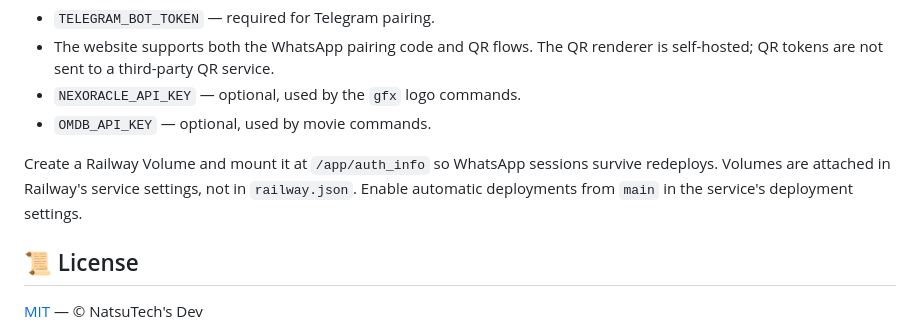
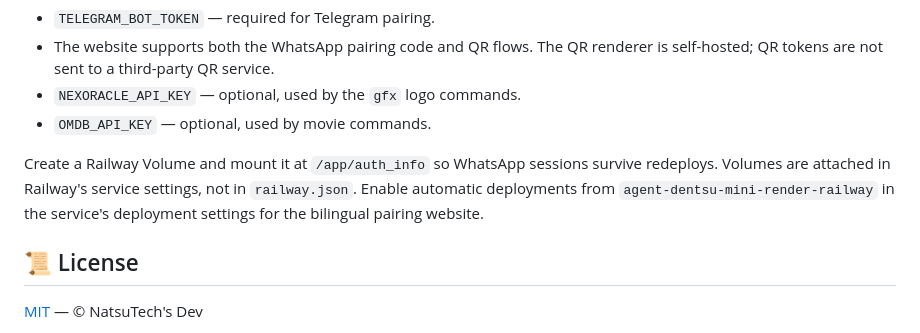
Before and after one commit to Alva-sDev242/dentsu-md-v7, a Markdown page: README.md, the part around the change. GitHub-like rendering.

Commit message:
Correct Railway branch instructions

```diff
--- a/README.md
+++ b/README.md
@@ -61,8 +61,8 @@ automatic restarts. Set these variables in the Railway service:
 
 Create a Railway Volume and mount it at `/app/auth_info` so WhatsApp sessions
 survive redeploys. Volumes are attached in Railway's service settings, not in
-`railway.json`. Enable automatic deployments from `main` in the service's
-deployment settings.
+`railway.json`. Enable automatic deployments from `agent-dentsu-mini-render-railway` in the
+service's deployment settings for the bilingual pairing website.
 
 ## 📜 License
 
```
